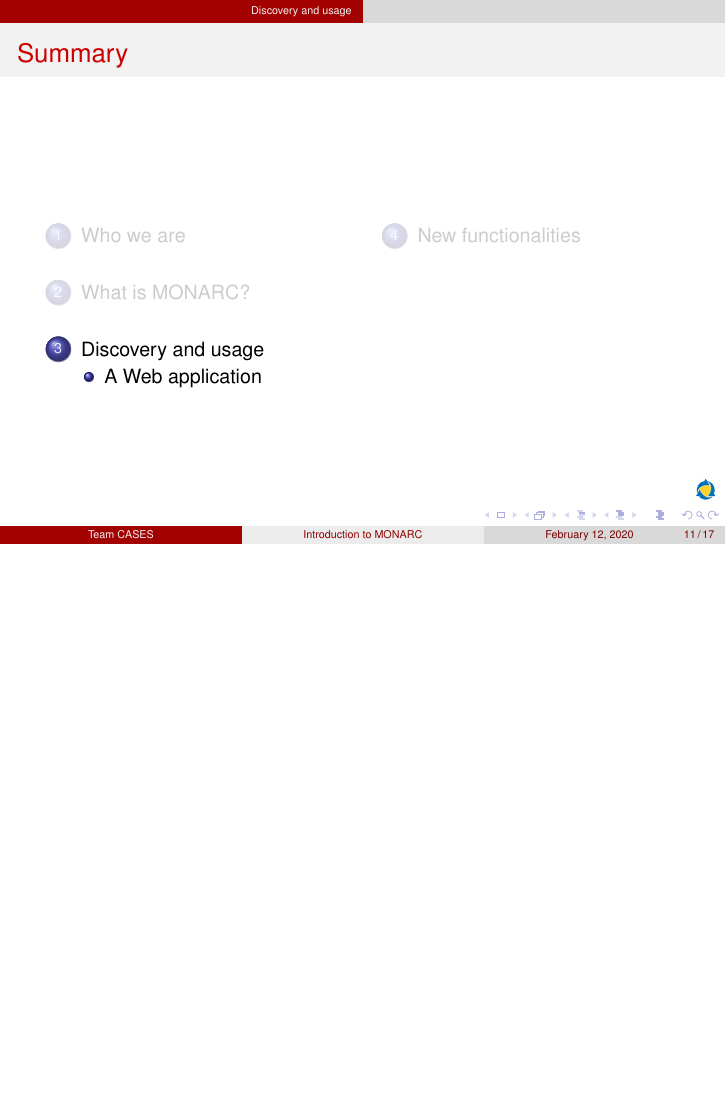
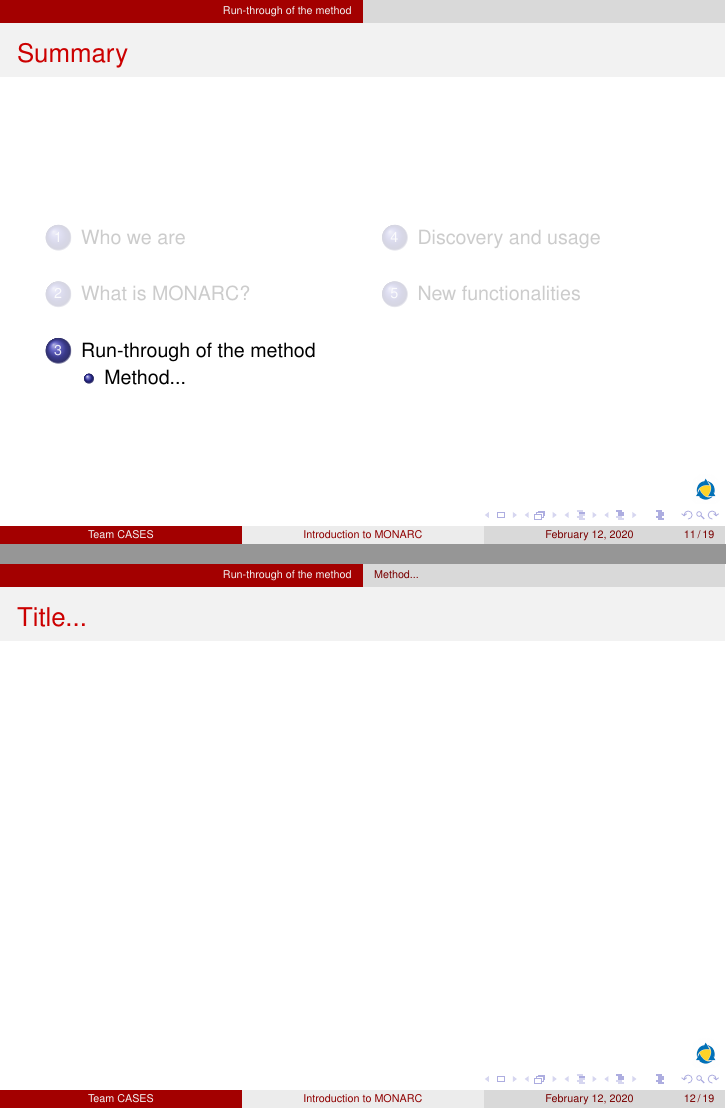
Before and after one commit to monarc-project/monarc-training, LaTeX slides (20200212-Brussels-en/MONARC-training.tex): page 11 of 17 before the commit and pages 11 and 12 of 19 after it, the two joined at a grey line, the shorter picture padded with empty space. Compiled offline with pdfLaTeX.

```diff
--- a/20200212-Brussels-en/MONARC-training.tex
+++ b/20200212-Brussels-en/MONARC-training.tex
@@ -255,6 +254,26 @@
 
 
 
+%
+% SECTION: Run-through of the method
+%
+\section{Run-through of the method}
+\begin{frame}
+    \frametitle{Summary}
+    \begin{columns}[t]
+        \begin{column}{5cm}
+            \tableofcontents[sections={1-3}, currentsection, hideothersubsections]
+        \end{column}
+        \begin{column}{5cm}
+            \tableofcontents[sections={4-5}, currentsection, hideothersubsections]
+        \end{column}
+    \end{columns}
+\end{frame}
+\subsection{Method...}
+\begin{frame}
+    \frametitle{Title...}
+    \framesubtitle{}
+\end{frame}
 
 
 
```
Also changed, not shown: README.md (added), 20200212-Brussels-en/MONARC-training.tex (17 more changed lines).
